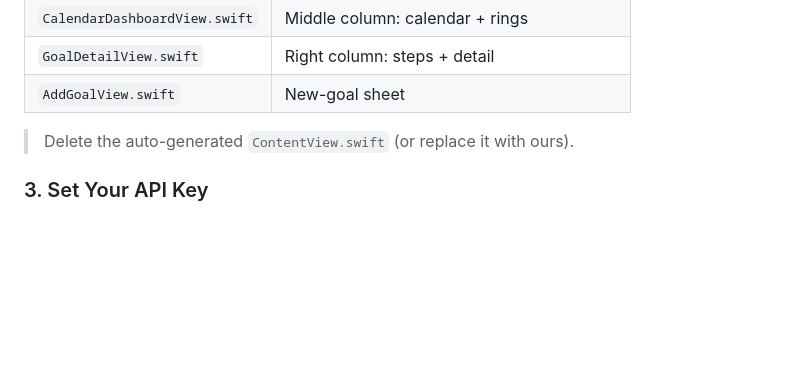
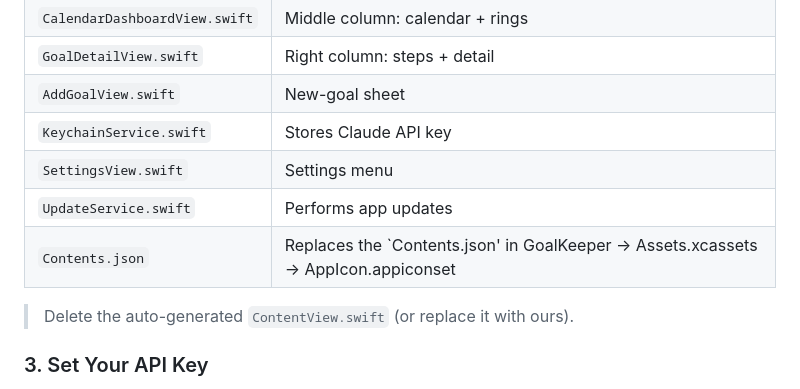
Before and after one commit to TECWiSaRd/GoalKeeper, a Markdown page: README.md, the part around the change. Rendered like a GitHub page; blank space fills up the shorter version.

```diff
--- a/README.md
+++ b/README.md
@@ -34,7 +34,10 @@ Copy all `.swift` files into your Xcode project. When dragging in, ensure "Copy
 | `CalendarDashboardView.swift` | Middle column: calendar + rings |
 | `GoalDetailView.swift` | Right column: steps + detail |
 | `AddGoalView.swift` | New-goal sheet |
-
+| `KeychainService.swift` | Stores Claude API key |
+| `SettingsView.swift` | Settings menu |
+| `UpdateService.swift` | Performs app updates |
+| `Contents.json` | Replaces the `Contents.json' in GoalKeeper → Assets.xcassets → AppIcon.appiconset |
 > Delete the auto-generated `ContentView.swift` (or replace it with ours).
 
 ### 3. Set Your API Key
```
